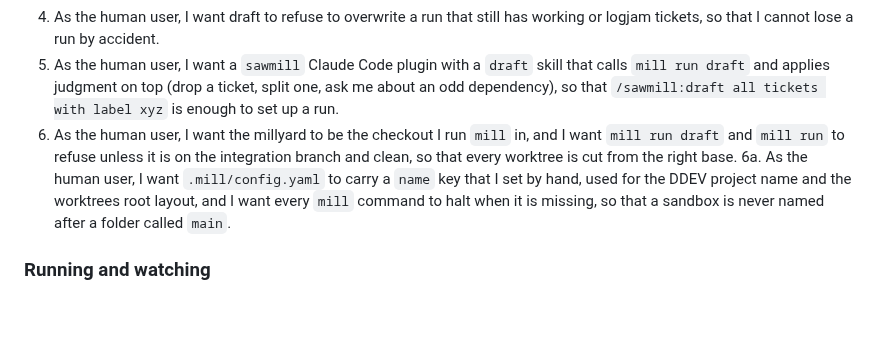
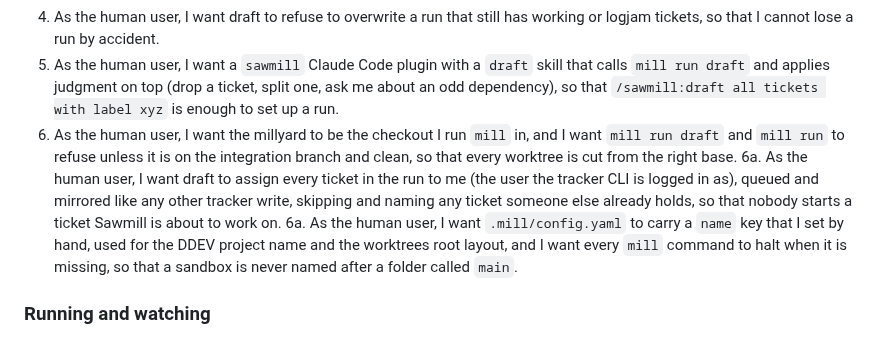
Before and after one commit to markdlabrecque/sawmill, a Markdown page: docs/specs/sawmill.md, the part around the change. Rendered like a GitHub page; blank space fills up the shorter version.

```diff
--- a/docs/specs/sawmill.md
+++ b/docs/specs/sawmill.md
@@ -20,6 +20,7 @@ Sawmill: a run is a batch of tickets, in dependency order, executed from a milly
 4. As the human user, I want draft to refuse to overwrite a run that still has working or logjam tickets, so that I cannot lose a run by accident.
 5. As the human user, I want a `sawmill` Claude Code plugin with a `draft` skill that calls `mill run draft` and applies judgment on top (drop a ticket, split one, ask me about an odd dependency), so that `/sawmill:draft all tickets with label xyz` is enough to set up a run.
 6. As the human user, I want the millyard to be the checkout I run `mill` in, and I want `mill run draft` and `mill run` to refuse unless it is on the integration branch and clean, so that every worktree is cut from the right base.
+6a. As the human user, I want draft to assign every ticket in the run to me (the user the tracker CLI is logged in as), queued and mirrored like any other tracker write, skipping and naming any ticket someone else already holds, so that nobody starts a ticket Sawmill is about to work on.
 6a. As the human user, I want `.mill/config.yaml` to carry a `name` key that I set by hand, used for the DDEV project name and the worktrees root layout, and I want every `mill` command to halt when it is missing, so that a sandbox is never named after a folder called `main`.
 
 ### Running and watching
```
Also changed, not shown: README.md (+2 -0 lines).
